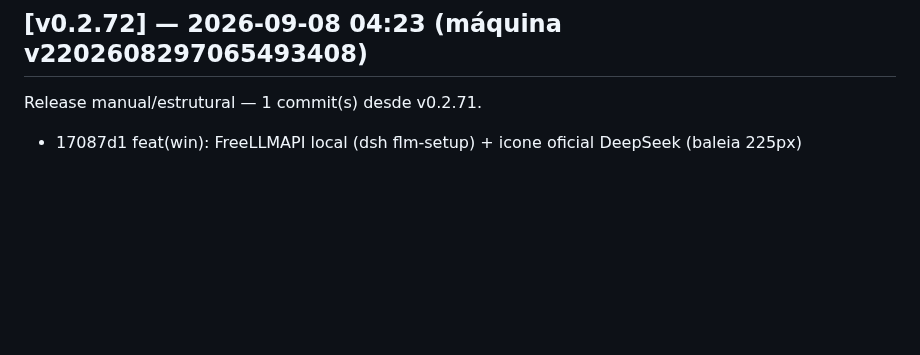
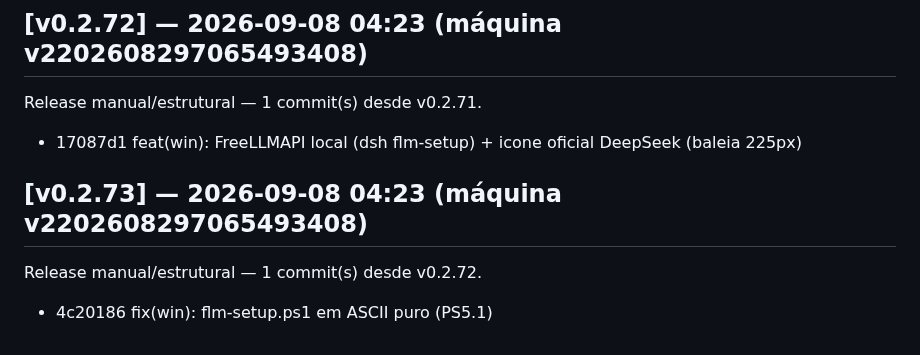
Before and after one commit to marcosmmjr2023/dsh-h-v1, a Markdown page: CHANGELOG.md, the part around the change. GitHub-like rendering; blank space fills up the shorter version.

Commit message:
release: v0.2.73 — 1 commit(s) desde v0.2.72

```diff
--- a/CHANGELOG.md
+++ b/CHANGELOG.md
@@ -308,3 +308,7 @@ Release manual/estrutural — 1 commit(s) desde v0.2.70.
 ## [v0.2.72] — 2026-09-08 04:23 (máquina v2202608297065493408)
 Release manual/estrutural — 1 commit(s) desde v0.2.71.
   - 17087d1 feat(win): FreeLLMAPI local (dsh flm-setup) + icone oficial DeepSeek (baleia 225px)
+
+## [v0.2.73] — 2026-09-08 04:23 (máquina v2202608297065493408)
+Release manual/estrutural — 1 commit(s) desde v0.2.72.
+  - 4c20186 fix(win): flm-setup.ps1 em ASCII puro (PS5.1)
```
